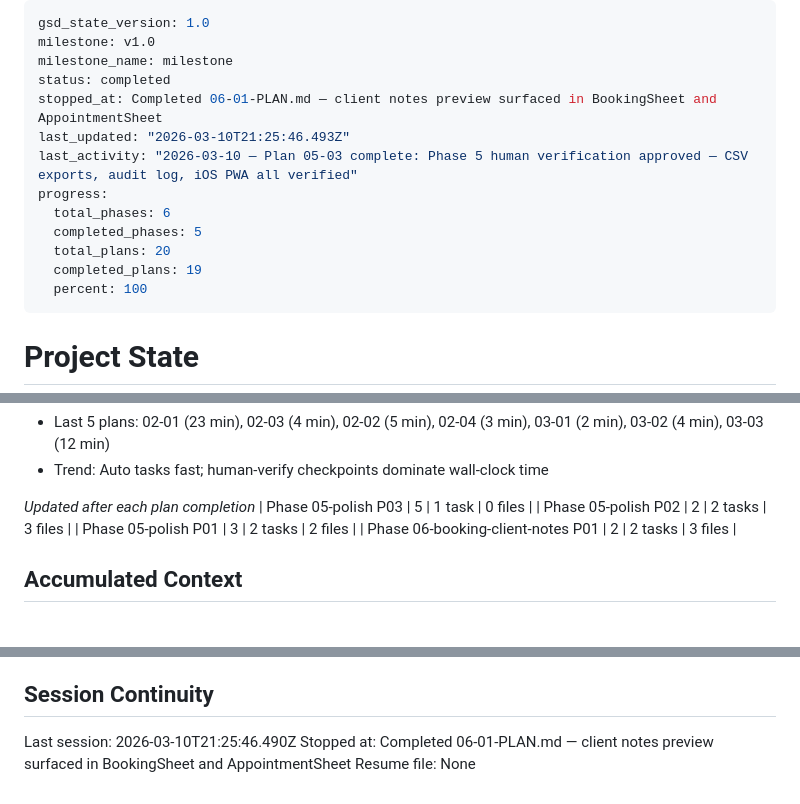
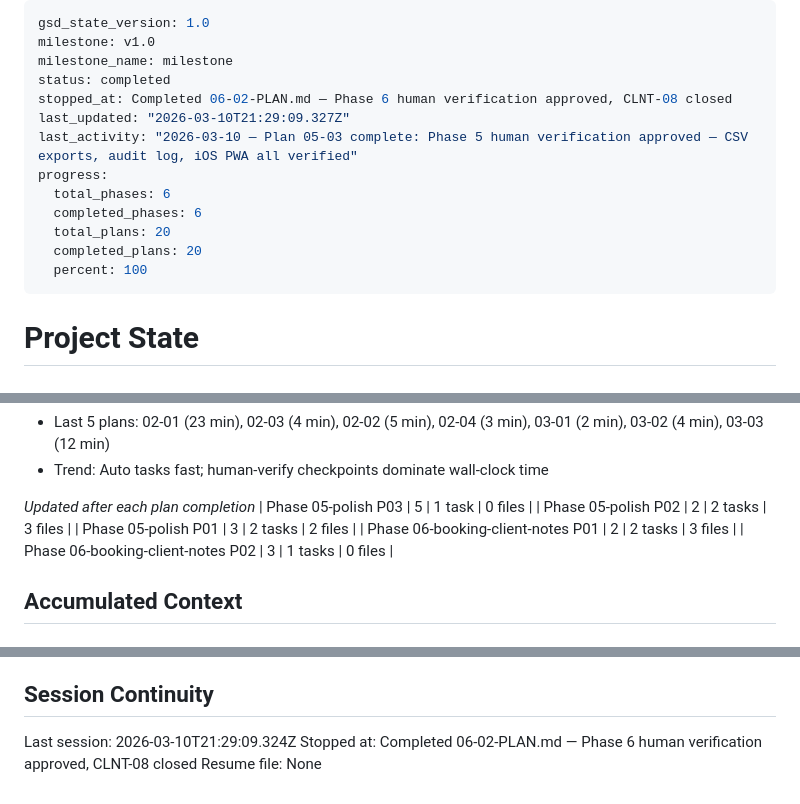
Before and after one commit to jamesodwyer/solostylist, a Markdown page: .planning/STATE.md, 3 parts joined by grey strips. GitHub-like rendering.

Commit message:
docs(06-02): complete Phase 6 plan 02 — human verification approved
- Checkpoint:human-verify task approved by user
- Confirmed client notes visible in BookingSheet services step
- Confirmed client notes visible in AppointmentSheet view mode
- Confirmed collapsible section is compact and non-blocking at 375px
- CLNT-08 requirement fully closed and verified
- Phase 6 complete

Co-Authored-By: Claude Sonnet 4.6 <noreply@anthropic.com>

```diff
--- a/.planning/STATE.md
+++ b/.planning/STATE.md
@@ -3,14 +3,14 @@ gsd_state_version: 1.0
 milestone: v1.0
 milestone_name: milestone
 status: completed
-stopped_at: Completed 06-01-PLAN.md — client notes preview surfaced in BookingSheet and AppointmentSheet
-last_updated: "2026-03-10T21:25:46.493Z"
+stopped_at: Completed 06-02-PLAN.md — Phase 6 human verification approved, CLNT-08 closed
+last_updated: "2026-03-10T21:29:09.327Z"
 last_activity: "2026-03-10 — Plan 05-03 complete: Phase 5 human verification approved — CSV exports, audit log, iOS PWA all verified"
 progress:
   total_phases: 6
-  completed_phases: 5
+  completed_phases: 6
   total_plans: 20
-  completed_plans: 19
+  completed_plans: 20
   percent: 100
 ---
 
@@ -55,6 +55,7 @@ Progress: [██████████] 100%
 | Phase 05-polish P02 | 2 | 2 tasks | 3 files |
 | Phase 05-polish P01 | 3 | 2 tasks | 2 files |
 | Phase 06-booking-client-notes P01 | 2 | 2 tasks | 3 files |
+| Phase 06-booking-client-notes P02 | 3 | 1 tasks | 0 files |
 
 ## Accumulated Context
 
@@ -112,6 +114,6 @@ None yet.
 
 ## Session Continuity
 
-Last session: 2026-03-10T21:25:46.490Z
-Stopped at: Completed 06-01-PLAN.md — client notes preview surfaced in BookingSheet and AppointmentSheet
+Last session: 2026-03-10T21:29:09.324Z
+Stopped at: Completed 06-02-PLAN.md — Phase 6 human verification approved, CLNT-08 closed
 Resume file: None
```
Also changed, not shown: other parts of .planning/STATE.md (+1 -0 lines), .planning/ROADMAP.md (+2 -2 lines), 1 other file.
